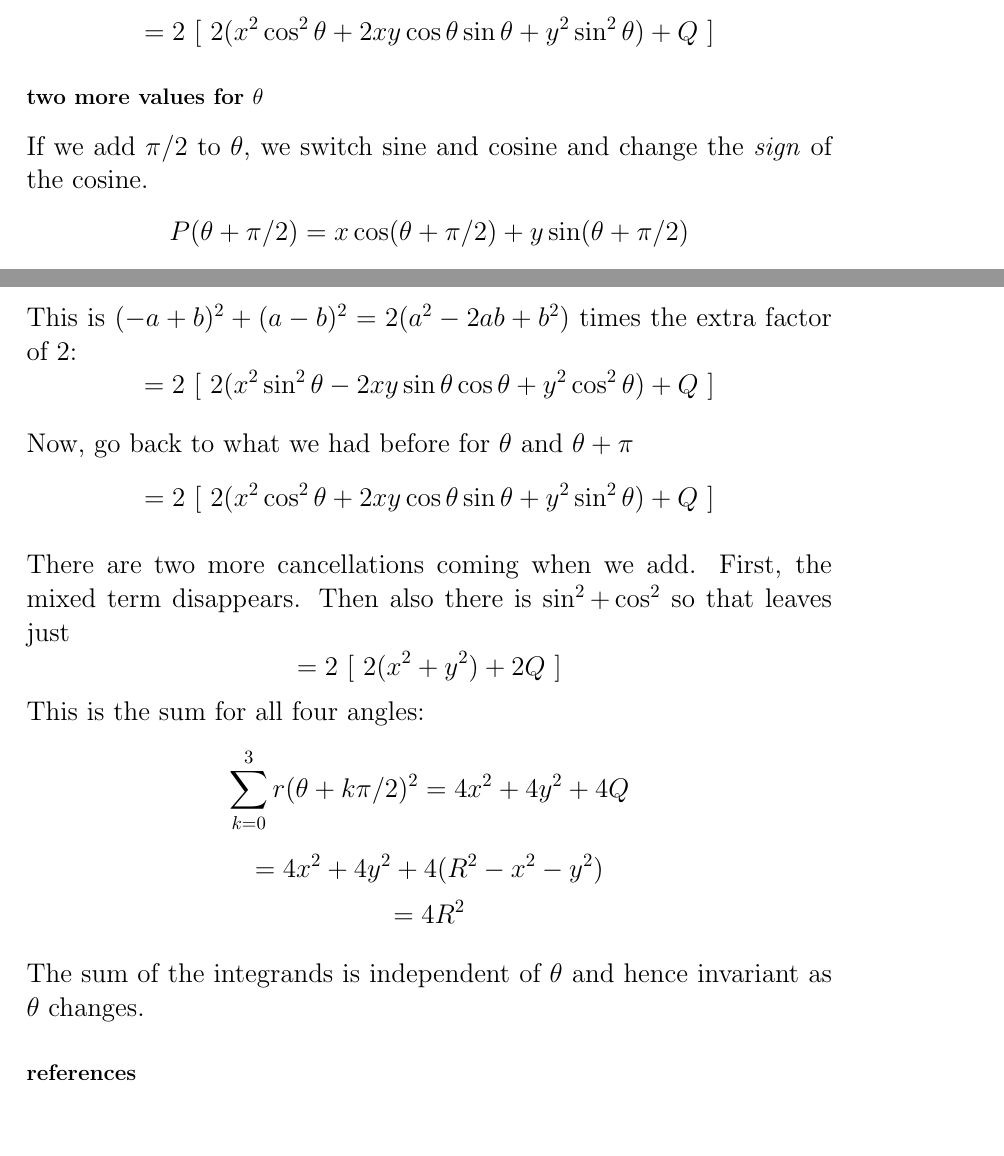
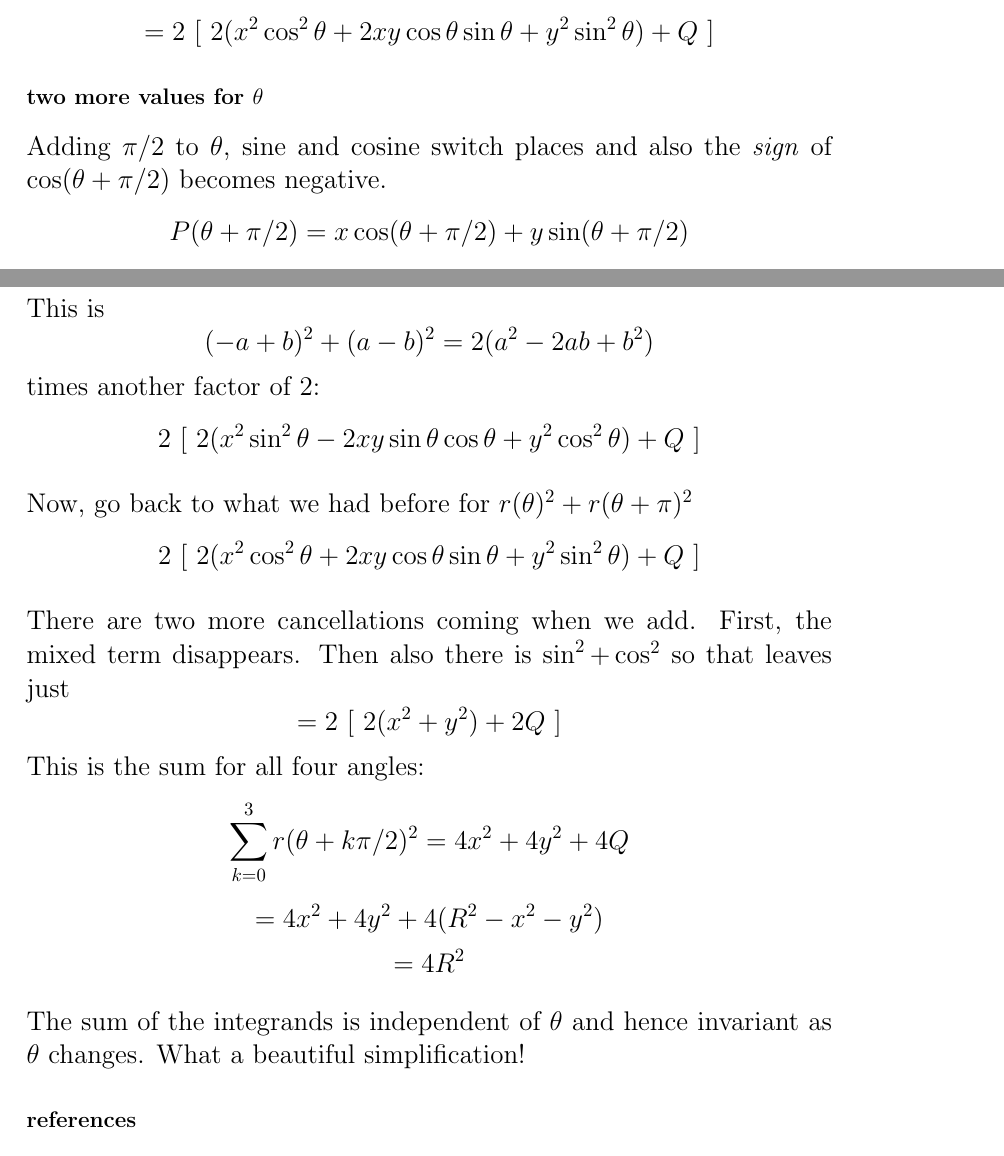
Before and after one commit to telliott99/short_takes, a LaTeX document (- tex/Pizza theorem.tex): two parts of pages 15 and 16 of 17, joined at a grey line, cut so that both start at the same text, the shorter picture padded with empty space. Compiled offline with pdfLaTeX.

Commit message:
no message

```diff
--- a/- tex/Pizza theorem.tex
+++ b/- tex/Pizza theorem.tex
@@ -325,7 +326,7 @@ Pull out a factor of $2$ twice
 
 \subsection*{two more values for $\theta$}
 
-If we add $\pi/2$ to $\theta$, we switch sine and cosine and change the \emph{sign} of the cosine.
+Adding $\pi/2$ to $\theta$, sine and cosine switch places and also the \emph{sign} of $\cos(\theta + \pi/2)$ becomes negative.
 \[ P(\theta + \pi/2) = x \cos (\theta + \pi/2) + y \sin (\theta + \pi/2) \]
 \[ = - x \sin \theta + y \cos \theta \]
 On the other hand, subtracting $\pi/2$ gives
@@ -341,9 +342,11 @@ The two terms added together give
 \[ 2 (- x \sin \theta + y \cos \theta)^2 + Q + 2 (x \sin \theta - y \cos \theta)^2 + Q \]
-This is $(-a + b)^2 + (a - b)^2 = 2(a^2 - 2ab + b^2)$ times the extra factor of $2$:
-\[ = 2 \ [ \ 2(x^2 \sin^2 \theta - 2xy \sin \theta \cos \theta + y^2 \cos^2 \theta) + Q \ ]  \]
+This is
+\[ (-a + b)^2 + (a - b)^2 = 2(a^2 - 2ab + b^2) \]
+ times another factor of $2$:
+\[ 2 \ [ \ 2(x^2 \sin^2 \theta - 2xy \sin \theta \cos \theta + y^2 \cos^2 \theta) + Q \ ]  \]
 
-Now, go back to what we had before for $\theta$ and $\theta + \pi$
-\[ = 2 \ [ \ 2(x^2 \cos^2 \theta + 2xy \cos \theta \sin \theta + y^2 \sin^2 \theta) + Q \ ] \]
+Now, go back to what we had before for $r(\theta)^2 + r(\theta + \pi)^2$
+\[ 2 \ [ \ 2(x^2 \cos^2 \theta + 2xy \cos \theta \sin \theta + y^2 \sin^2 \theta) + Q \ ] \]
 
 There are two more cancellations coming when we add.  First, the mixed term disappears.  Then also there is $\sin^2 + \cos^2$ so that leaves just
 \[ = 2 \  [ \ 2(x^2 + y^2) + 2Q \ ] \]
@@ -352,7 +355,7 @@ This is the sum for all four angles:
 \[ = 4x^2 + 4y^2 + 4(R^2 - x^2 - y^2) \]
 \[ = 4 R^2 \]
 
-The sum of the integrands is independent of $\theta$ and hence invariant as $\theta$ changes.
+The sum of the integrands is independent of $\theta$ and hence invariant as $\theta$ changes.  What a beautiful simplification!
 
 \subsection*{references}
 
```
Also changed, not shown: Pizza theorem.pdf, - tex/Pizza theorem.tex (15 more changed lines).
